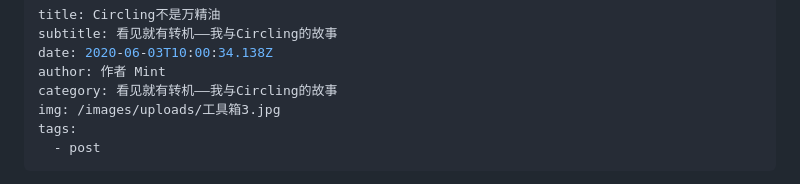
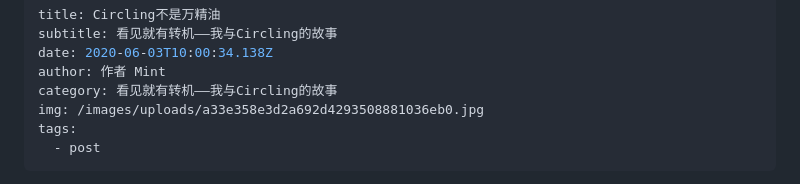
Before and after one commit to circlingchina/circling, a Markdown page: posts/circling不是万精油.md, the part around the change. Drawn GitHub-style.

Commit message:
Update Post “circling不是万精油”

```diff
--- a/posts/circling不是万精油.md
+++ b/posts/circling不是万精油.md
@@ -4,7 +4,7 @@ subtitle: 看见就有转机——我与Circling的故事
 date: 2020-06-03T10:00:34.138Z
 author: 作者 Mint
 category: 看见就有转机——我与Circling的故事
-img: /images/uploads/工具箱3.jpg
+img: /images/uploads/a33e358e3d2a692d4293508881036eb0.jpg
 tags:
   - post
 ---
```
Also changed, not shown: images/uploads/a33e358e3d2a692d4293508881036eb0.jpg (added).
